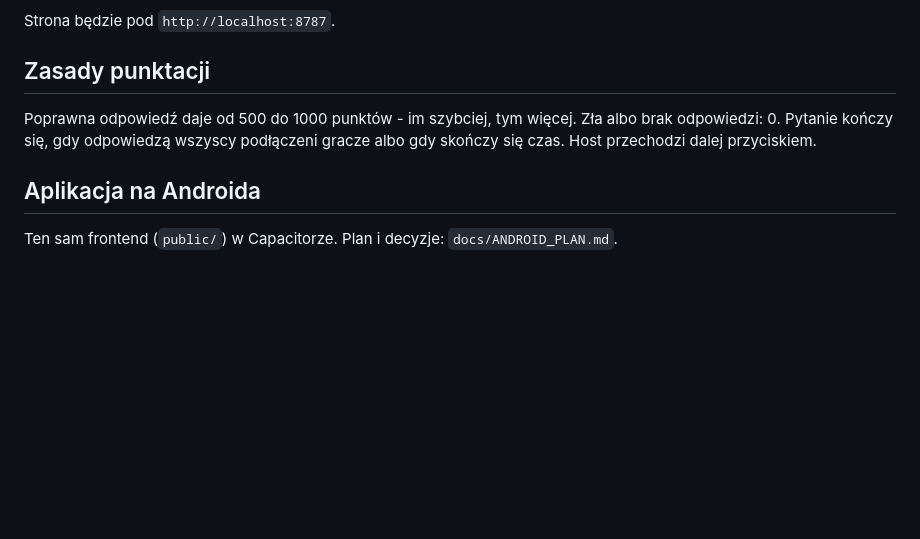
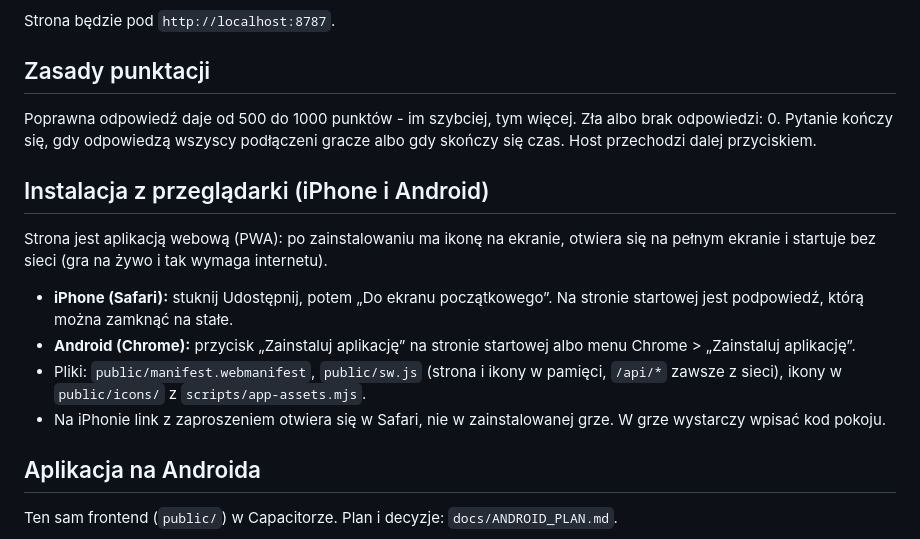
Before and after one commit to Adiksonek/quiz-site, a Markdown page: README.md, the part around the change. Drawn GitHub-style; blank space fills up the shorter version.

Commit message:
PWA: podpowiedź instalacji (Chrome i Safari), instrukcja w README
- Android/Chrome: karta Zainstaluj aplikację z systemowym oknem instalacji
- iPhone: instrukcja Udostępnij > Do ekranu początkowego, do zamknięcia na stałe
- nic nie pokazujemy w zainstalowanej grze ani w aplikacji Capacitor

Closes #43

Co-Authored-By: Claude Opus 5.5 <noreply@anthropic.com>

```diff
--- a/README.md
+++ b/README.md
@@ -66,6 +66,15 @@ Strona będzie pod `http://localhost:8787`.
 Poprawna odpowiedź daje od 500 do 1000 punktów - im szybciej, tym więcej. Zła albo brak odpowiedzi: 0.
 Pytanie kończy się, gdy odpowiedzą wszyscy podłączeni gracze albo gdy skończy się czas. Host przechodzi dalej przyciskiem.
 
+## Instalacja z przeglądarki (iPhone i Android)
+
+Strona jest aplikacją webową (PWA): po zainstalowaniu ma ikonę na ekranie, otwiera się na pełnym ekranie i startuje bez sieci (gra na żywo i tak wymaga internetu).
+
+- **iPhone (Safari):** stuknij Udostępnij, potem „Do ekranu początkowego”. Na stronie startowej jest podpowiedź, którą można zamknąć na stałe.
+- **Android (Chrome):** przycisk „Zainstaluj aplikację” na stronie startowej albo menu Chrome > „Zainstaluj aplikację”.
+- Pliki: `public/manifest.webmanifest`, `public/sw.js` (strona i ikony w pamięci, `/api/*` zawsze z sieci), ikony w `public/icons/` z `scripts/app-assets.mjs`.
+- Na iPhonie link z zaproszeniem otwiera się w Safari, nie w zainstalowanej grze. W grze wystarczy wpisać kod pokoju.
+
 ## Aplikacja na Androida
 
 Ten sam frontend (`public/`) w Capacitorze. Plan i decyzje: `docs/ANDROID_PLAN.md`.
```
